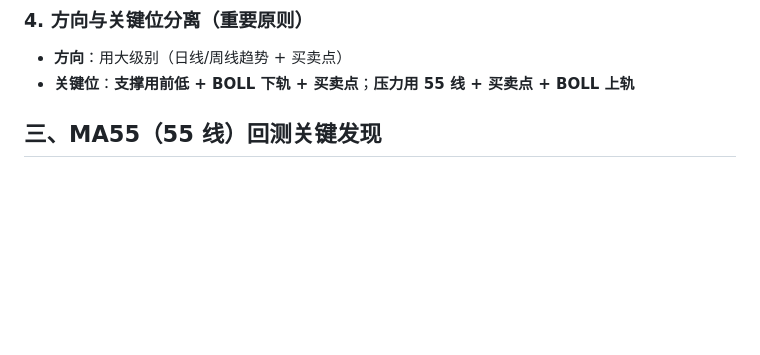
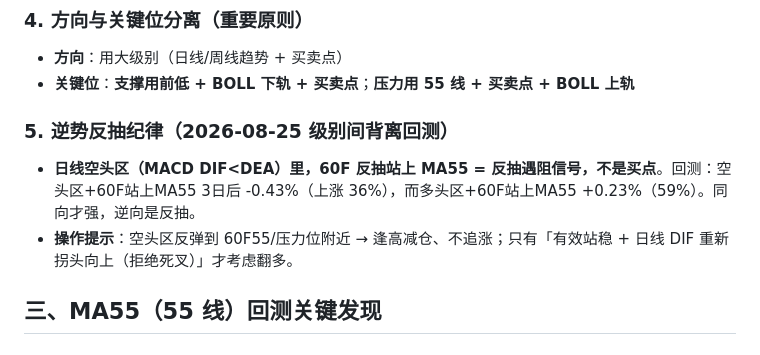
Before and after one commit to gedayou1003/DAYOU-WORKBUDDY, a Markdown page: .workbuddy/预判规则_v5.md, the part around the change. Rendered like a GitHub page; blank space fills up the shorter version.

Commit message:
v5规则加第5条：逆势反抽纪律（空头区反抽60F55=减仓非买点）

```diff
--- a/.workbuddy/预判规则_v5.md
+++ b/.workbuddy/预判规则_v5.md
@@ -31,6 +31,10 @@
 ### 4. 方向与关键位分离（重要原则）
 - **方向**：用大级别（日线/周线趋势 + 买卖点）
 - **关键位**：**支撑用前低 + BOLL 下轨 + 买卖点**；**压力用 55 线 + 买卖点 + BOLL 上轨**
+
+### 5. 逆势反抽纪律（2026-08-25 级别间背离回测）
+- **日线空头区（MACD DIF<DEA）里，60F 反抽站上 MA55 = 反抽遇阻信号，不是买点**。回测：空头区+60F站上MA55 3日后 -0.43%（上涨 36%），而多头区+60F站上MA55 +0.23%（59%）。同向才强，逆向是反抽。
+- **操作提示**：空头区反弹到 60F55/压力位附近 → 逢高减仓、不追涨；只有「有效站稳 + 日线 DIF 重新拐头向上（拒绝死叉）」才考虑翻多。
 
 ## 三、MA55（55 线）回测关键发现
 
```
